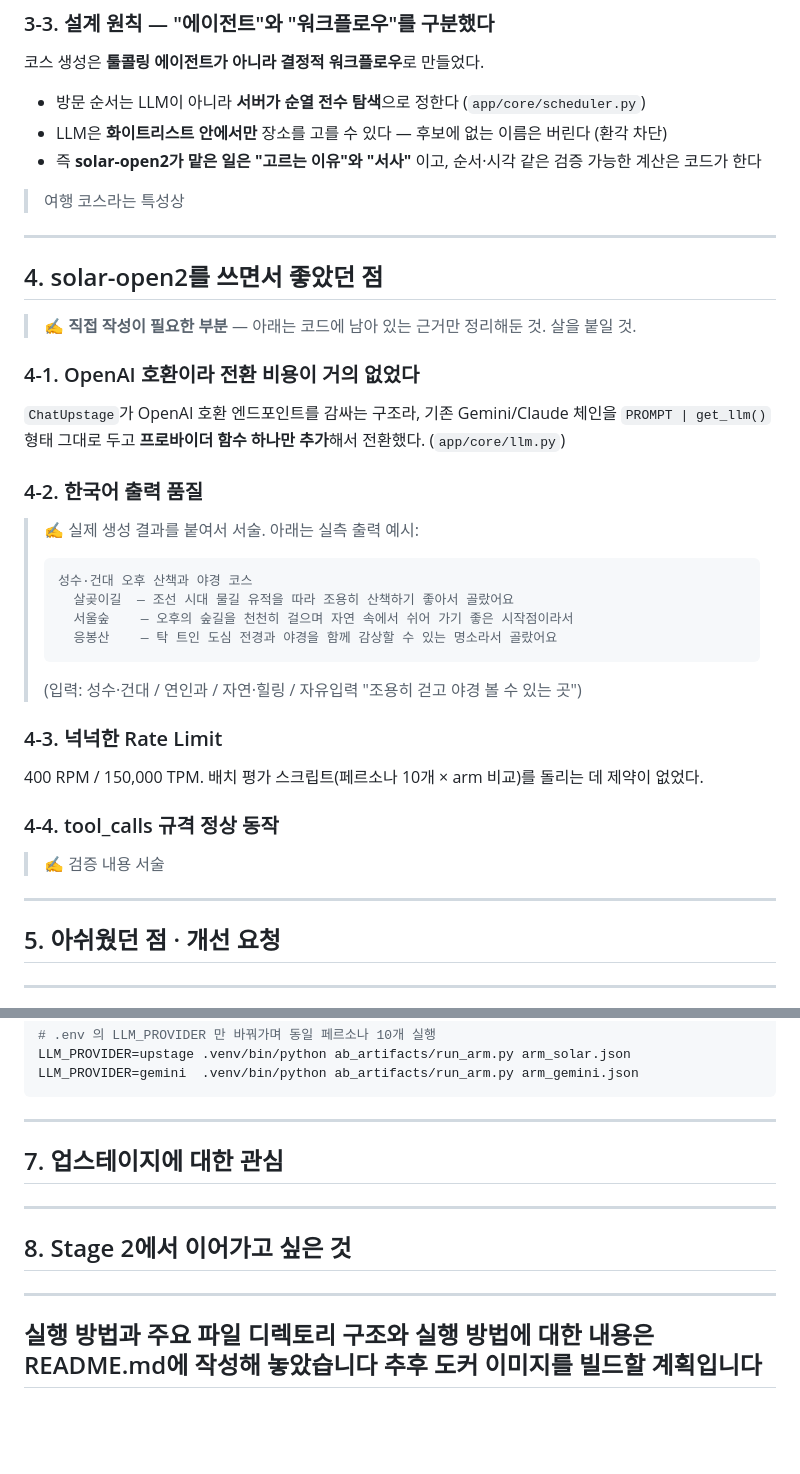
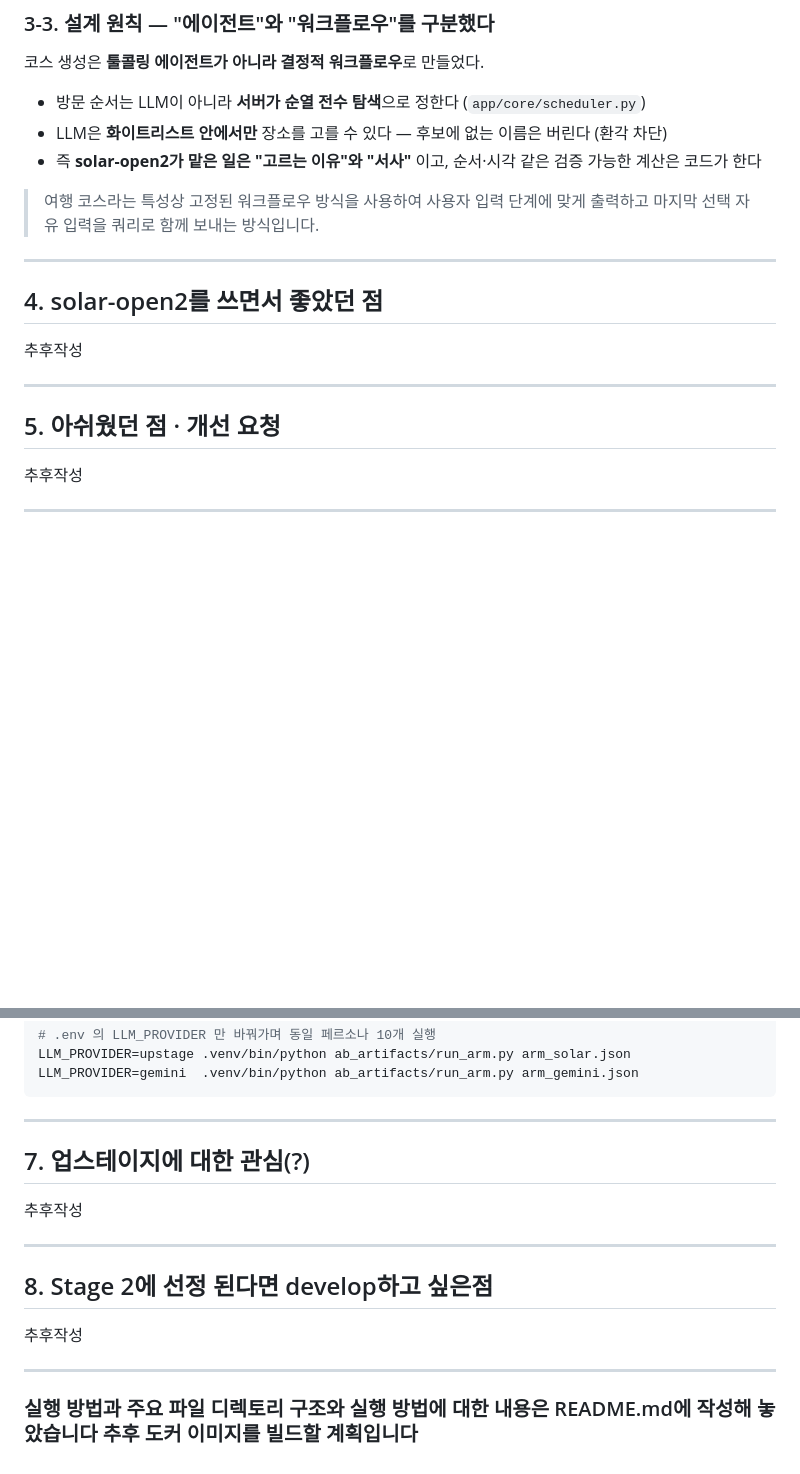
Before and after one commit to seoddhh/lewisai, a Markdown page: upstage_report.md, 2 parts joined by grey strips. GitHub-like rendering; blank space fills up the shorter version.

Commit message:
docs:문서내용 수정

````diff
--- a/upstage_report.md
+++ b/upstage_report.md
@@ -91,40 +91,19 @@ START → parse_intent → plan → retrieve → select_places
 - LLM은 **화이트리스트 안에서만** 장소를 고를 수 있다 — 후보에 없는 이름은 버린다 (환각 차단)
 - 즉 **solar-open2가 맡은 일은 "고르는 이유"와 "서사"** 이고, 순서·시각 같은 검증 가능한 계산은 코드가 한다
 
-> 여행 코스라는 특성상
+> 여행 코스라는 특성상 고정된 워크플로우 방식을 사용하여 사용자 입력 단계에 맞게 출력하고 마지막 선택 자유 입력을 쿼리로 함께 보내는 방식입니다.
 
 ---
 
 ## 4. solar-open2를 쓰면서 좋았던 점
 
-> ✍️ **직접 작성이 필요한 부분** — 아래는 코드에 남아 있는 근거만 정리해둔 것. 살을 붙일 것.
-
-### 4-1. OpenAI 호환이라 전환 비용이 거의 없었다
-`ChatUpstage`가 OpenAI 호환 엔드포인트를 감싸는 구조라, 기존 Gemini/Claude 체인을
-`PROMPT | get_llm()` 형태 그대로 두고 **프로바이더 함수 하나만 추가**해서 전환했다.
-(`app/core/llm.py`)
-
-### 4-2. 한국어 출력 품질
-> ✍️ 실제 생성 결과를 붙여서 서술. 아래는 실측 출력 예시:
-> ```
-> 성수·건대 오후 산책과 야경 코스
->   살곶이길  — 조선 시대 물길 유적을 따라 조용히 산책하기 좋아서 골랐어요
->   서울숲    — 오후의 숲길을 천천히 걸으며 자연 속에서 쉬어 가기 좋은 시작점이라서
->   응봉산    — 탁 트인 도심 전경과 야경을 함께 감상할 수 있는 명소라서 골랐어요
-> ```
-> (입력: 성수·건대 / 연인과 / 자연·힐링 / 자유입력 "조용히 걷고 야경 볼 수 있는 곳")
-
-### 4-3. 넉넉한 Rate Limit
-400 RPM / 150,000 TPM. 배치 평가 스크립트(페르소나 10개 × arm 비교)를 돌리는 데 제약이 없었다.
-
-### 4-4. tool_calls 규격 정상 동작
-> ✍️ 검증 내용 서술
+추후작성
 
 ---
 
 ## 5. 아쉬웠던 점 · 개선 요청
 
-
+추후작성
 
 ---
 
@@ -152,13 +131,16 @@ LLM_PROVIDER=gemini  .venv/bin/python ab_artifacts/run_arm.py arm_gemini.json
 
 ---
 
-## 7. 업스테이지에 대한 관심
+## 7. 업스테이지에 대한 관심(?)
 
+추후작성
 
 ---
 
-## 8. Stage 2에서 이어가고 싶은 것
+## 8. Stage 2에 선정 된다면 develop하고 싶은점
+
+추후작성
 
 ---
 
-## 실행 방법과 주요 파일 디렉토리 구조와 실행 방법에 대한 내용은 README.md에 작성해 놓았습니다 추후 도커 이미지를 빌드할 계획입니다
+### 실행 방법과 주요 파일 디렉토리 구조와 실행 방법에 대한 내용은 README.md에 작성해 놓았습니다 추후 도커 이미지를 빌드할 계획입니다
````
